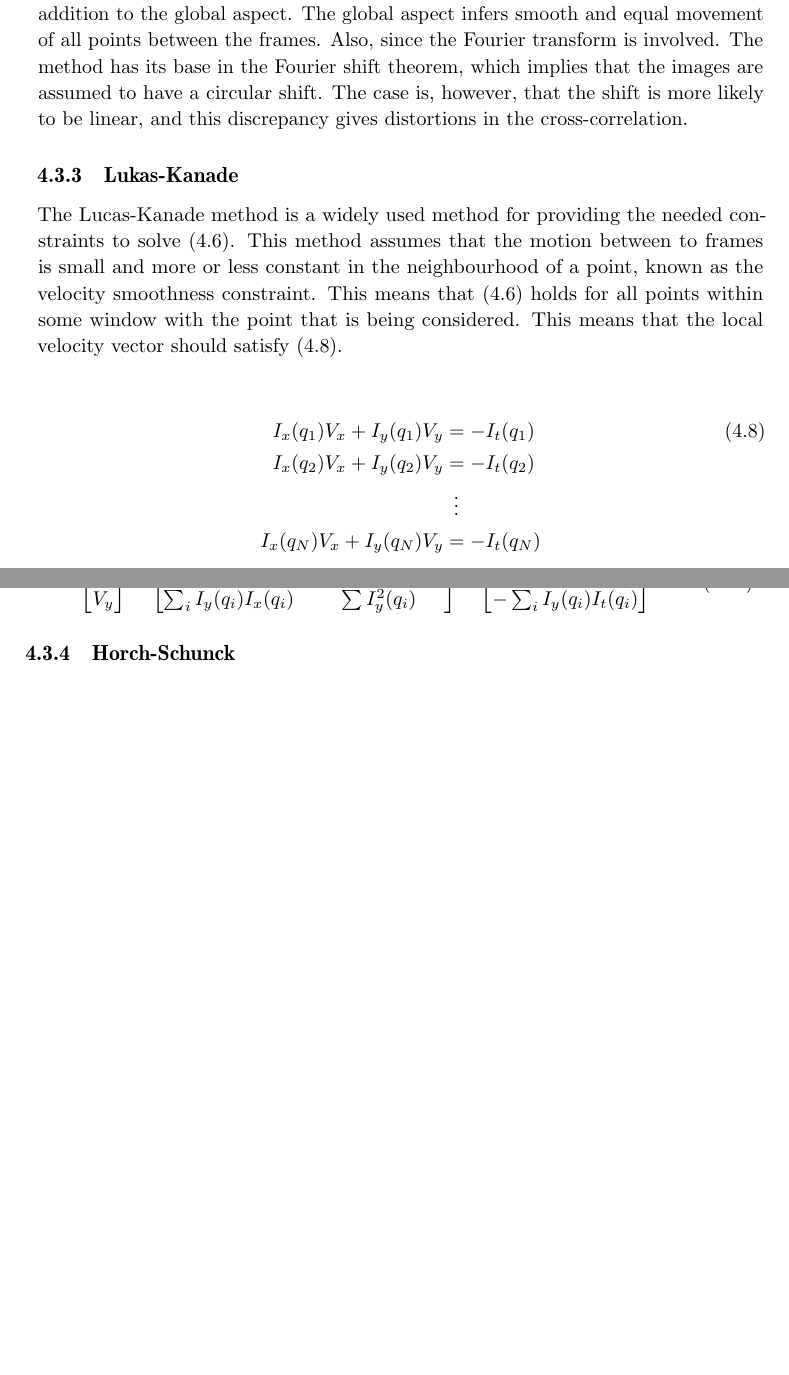
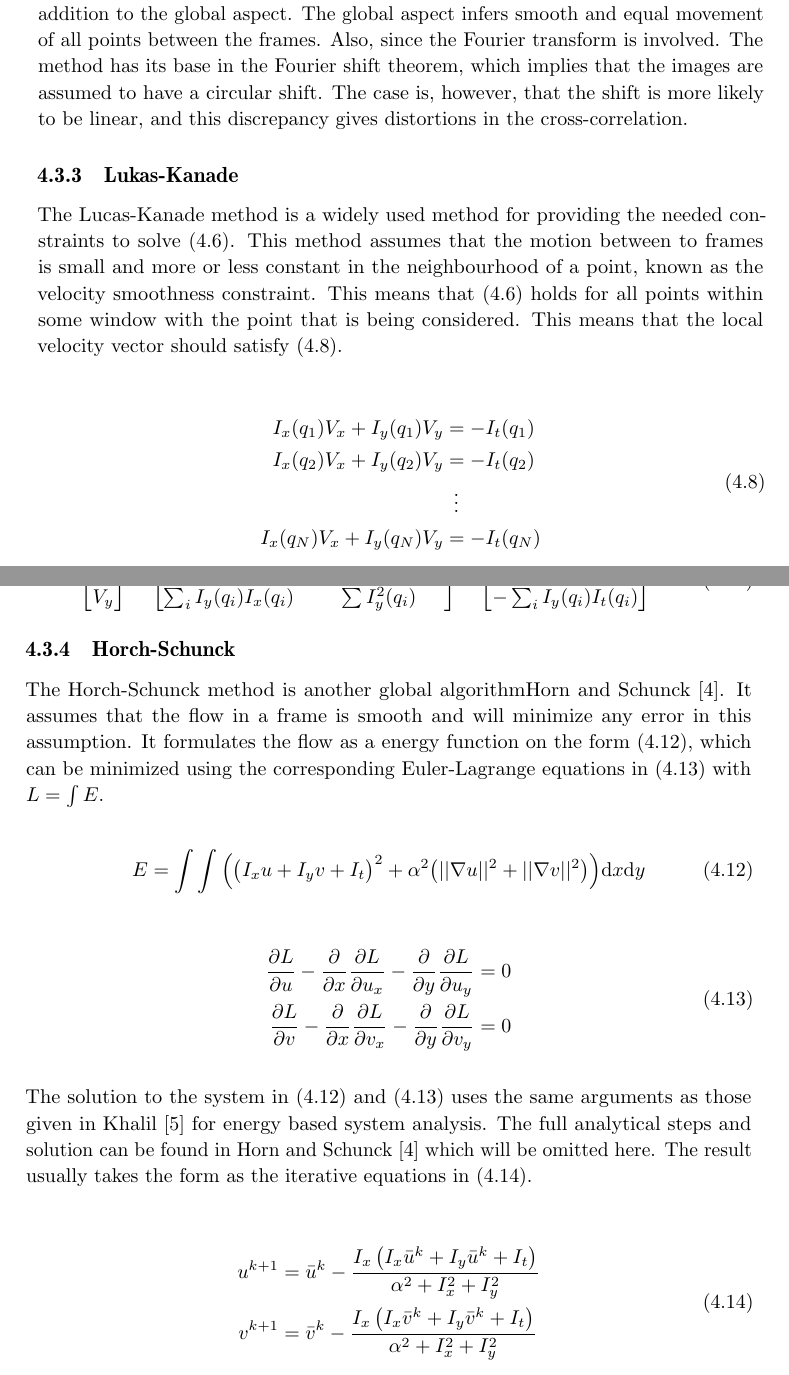
Before and after one commit to xoriath/thesis, a LaTeX thesis (Latex/main.tex, which reads Latex/vision.tex): two parts of pages 23 and 24 of 35, joined at a grey line, cut so that both start at the same text, the shorter picture padded with empty space. Compiled offline with pdfLaTeX.

Commit message:
Writing main theory of Horn-Schunck

```diff
--- a/Latex/vision.tex
+++ b/Latex/vision.tex
@@ -82,18 +82,20 @@ infers smooth and equal movement of all points between the frames. Also, since t
 in the Fourier shift theorem, which implies that the images are assumed to have a circular shift. The case is, however, that the shift
 is more likely to be linear, and this discrepancy gives distortions in the cross-correlation.
 
-\subsection{Lukas-Kanade}
+\subsection{Lukas-Kanade}\label{sec:lukas-kanade}
 The Lucas-Kanade method is a widely used method for providing the needed constraints to solve \eqref{equ:optical.flow}. This method assumes that
 the motion between to frames is small and more or less constant in the neighbourhood of a point, known as the velocity smoothness constraint.
 This means that \eqref{equ:optical.flow} holds for all points within some window
 with the point that is being considered. This means that the local velocity vector should satisfy \eqref{equ:lk.local.flow}.
 
-\begin{align}\label{equ:lk.local.flow}
-I_x(q_1)V_x + I_y(q_1)V_y	&= -I_t(q_1) \\
-I_x(q_2)V_x + I_y(q_2)V_y 	&= -I_t(q_2) \notag \\
-&\,\,\, \vdots \notag \\
-I_x(q_N)V_x + I_y(q_N)V_y 	&= -I_t(q_N) \notag
-\end{align}
+\begin{equation}\label{equ:lk.local.flow}
+	\begin{split}
+		I_x(q_1)V_x + I_y(q_1)V_y	&= -I_t(q_1) \\
+		I_x(q_2)V_x + I_y(q_2)V_y 	&= -I_t(q_2) \\
+		&\,\,\, \vdots \\
+		I_x(q_N)V_x + I_y(q_N)V_y 	&= -I_t(q_N)
+	\end{split}
+\end{equation}
 
 Rewriting \eqref{equ:lk.local.flow} on matrix form using the normal $Av = b$ structure, we get the matrices in \eqref{equ:lk.local.flow.mat}.
 
@@ -138,4 +140,28 @@ V_x \\ V_y
 \end{bmatrix}
 \end{equation}
 
-\subsection{Horch-Schunck}
+\subsection{Horch-Schunck}\label{sec:horn-schunck}
+The Horch-Schunck method is another global algorithm\citet{horn80}. It assumes that the flow in a frame is smooth and will minimize any error in this assumption.
+It formulates the flow as a energy function on the form \eqref{equ:horn.schunck}, which can be minimized using the corresponding Euler-Lagrange equations in \eqref{equ:horn.schunck.euler} with
+$L=\int{E}$.
+
+\begin{equation}\label{equ:horn.schunck}
+E = \int \int \Big( \big(I_x u + I_y v + I_t\big)^2 + \alpha^2\big(||\nabla u||^2 + ||\nabla v||^2\big) \Big) \text{d}x\text{d}y
+\end{equation}
+
+\begin{equation}\label{equ:horn.schunck.euler}
+	\begin{split}
+		\frac{\partial L}{\partial u} - \frac{\partial}{\partial x}\frac{\partial L}{\partial u_x} - \frac{\partial}{\partial y}\frac{\partial L}{\partial u_y} &= 0 \\
+		\frac{\partial L}{\partial v} - \frac{\partial}{\partial x}\frac{\partial L}{\partial v_x} - \frac{\partial}{\partial y}\frac{\partial L}{\partial v_y} &= 0
+	\end{split}
+\end{equation}
+
+The solution to the system in \eqref{equ:horn.schunck} and \eqref{equ:horn.schunck.euler} uses the same arguments as those given in \citet{khalil01} for energy based system analysis.
+The full analytical steps and solution can be found in \citet{horn80} which will be omitted here. The result usually takes the form as the iterative equations in \eqref{equ:horn.schunck.solution}.
+
+\begin{equation}\label{equ:horn.schunck.solution}
+	\begin{split}
+		u^{k + 1} &= \bar{u}^k - \frac{I_x\left(I_x\bar{u}^k + I_y\bar{u}^k + I_t\right)}{\alpha^2 + I_x^2 + I_y^2} \\
+		v^{k + 1} &= \bar{v}^k - \frac{I_x\left(I_x\bar{v}^k + I_y\bar{v}^k + I_t\right)}{\alpha^2 + I_x^2 + I_y^2}
+	\end{split}
+\end{equation}
```
Also changed, not shown: Latex/vision.tex (2 more changed lines).
